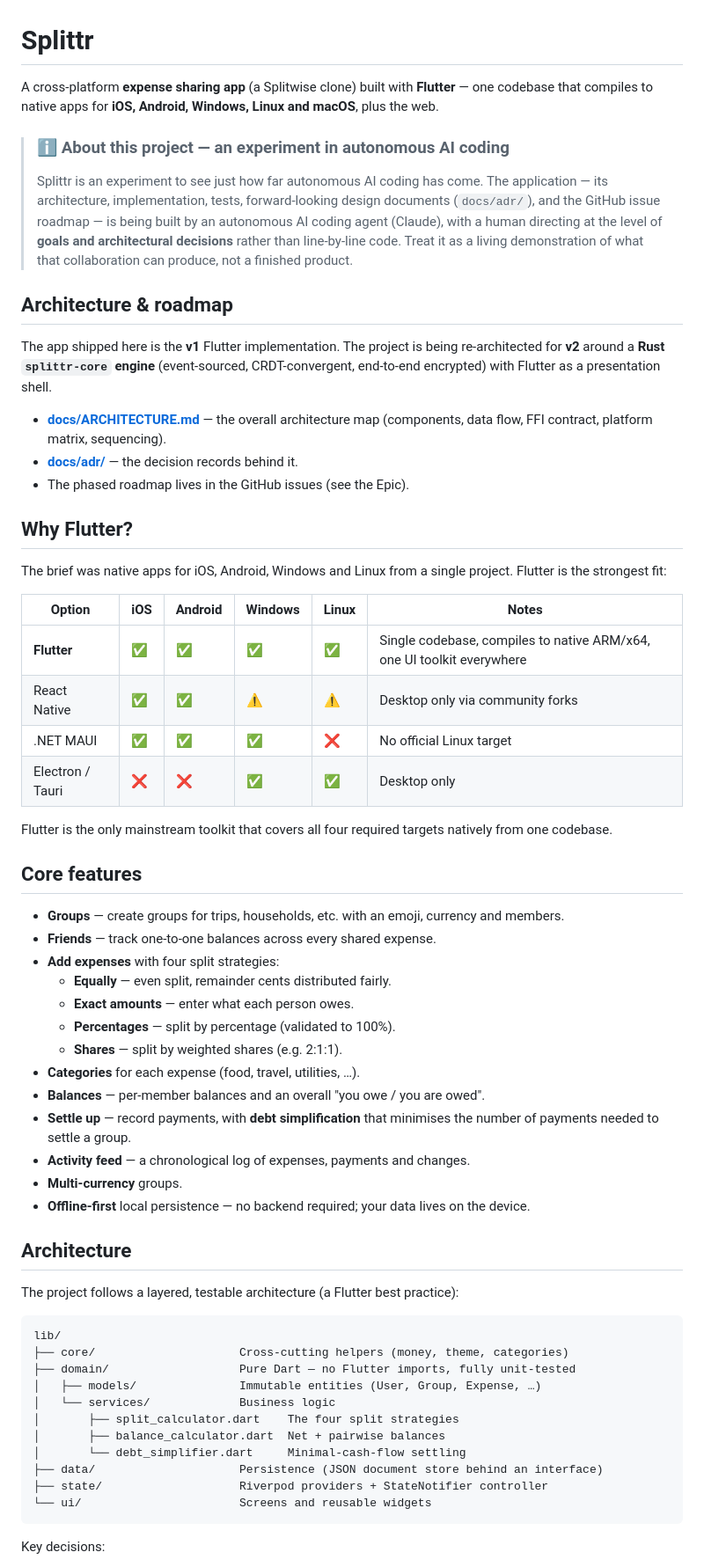
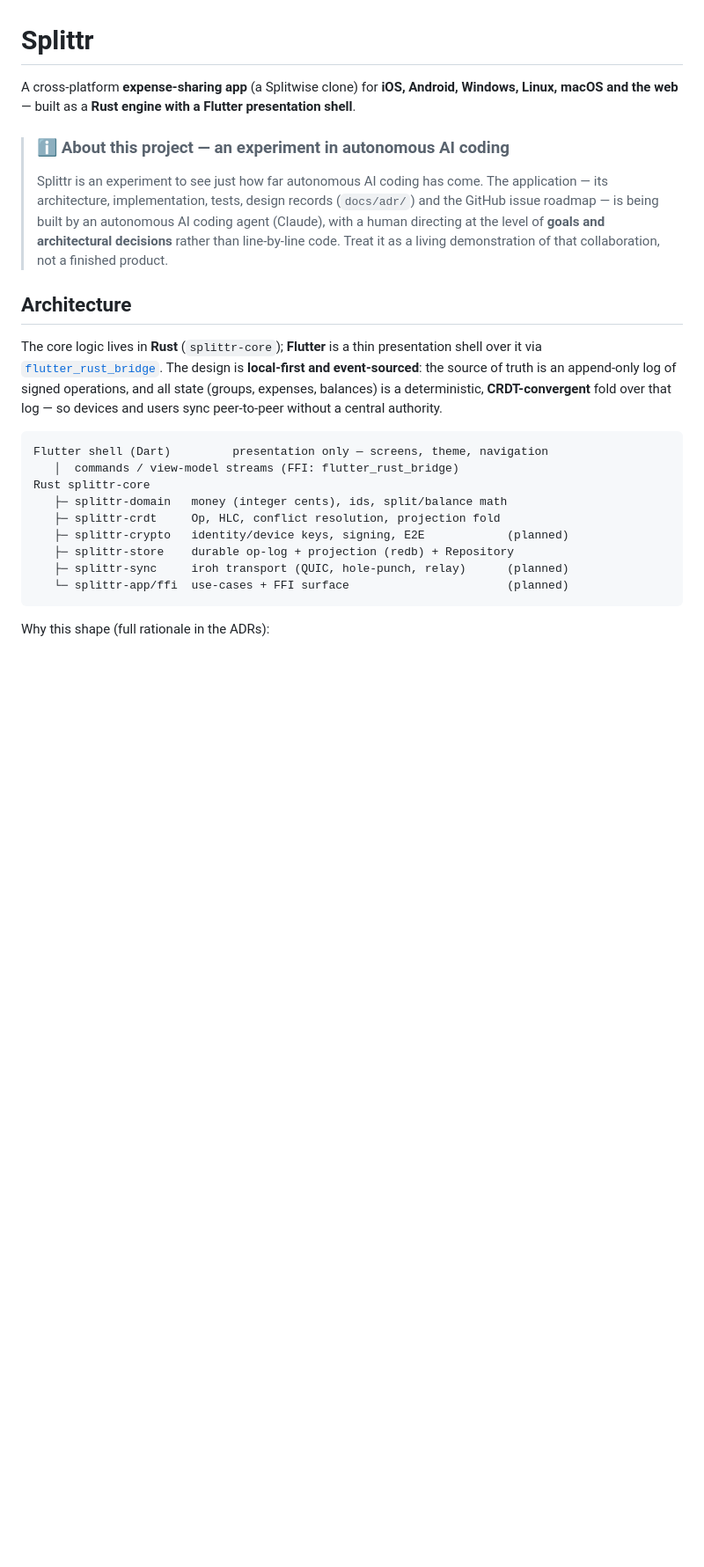
Before and after one commit to mtottenh/Splittr, a Markdown page: README.md, the part around one of its changes. Shown at 88% size. Rendered like a GitHub page; blank space fills up the shorter version.

````diff
--- a/README.md
+++ b/README.md
@@ -1,81 +1,38 @@
 # Splittr
 
-A cross-platform **expense sharing app** (a Splitwise clone) built with
-**Flutter** — one codebase that compiles to native apps for **iOS, Android,
-Windows, Linux and macOS**, plus the web.
+A cross-platform **expense-sharing app** (a Splitwise clone) for **iOS, Android,
+Windows, Linux, macOS and the web** — built as a **Rust engine with a Flutter
+presentation shell**.
 
 > ### ℹ️ About this project — an experiment in autonomous AI coding
 >
 > Splittr is an experiment to see just how far autonomous AI coding has come.
-> The application — its architecture, implementation, tests, forward-looking
-> design documents (`docs/adr/`), and the GitHub issue roadmap — is being built
-> by an autonomous AI coding agent (Claude), with a human directing at the level
-> of **goals and architectural decisions** rather than line-by-line code. Treat
-> it as a living demonstration of what that collaboration can produce, not a
-> finished product.
-
-## Architecture & roadmap
-
-The app shipped here is the **v1** Flutter implementation. The project is being
-re-architected for **v2** around a **Rust `splittr-core` engine** (event-sourced,
-CRDT-convergent, end-to-end encrypted) with Flutter as a presentation shell.
-
-- **[docs/ARCHITECTURE.md](docs/ARCHITECTURE.md)** — the overall architecture map
-  (components, data flow, FFI contract, platform matrix, sequencing).
-- **[docs/adr/](docs/adr/)** — the decision records behind it.
-- The phased roadmap lives in the GitHub issues (see the Epic).
-
-## Why Flutter?
-
-The brief was native apps for iOS, Android, Windows and Linux from a single
-project. Flutter is the strongest fit:
-
-| Option | iOS | Android | Windows | Linux | Notes |
-|---|---|---|---|---|---|
-| **Flutter** | ✅ | ✅ | ✅ | ✅ | Single codebase, compiles to native ARM/x64, one UI toolkit everywhere |
-| React Native | ✅ | ✅ | ⚠️ | ⚠️ | Desktop only via community forks |
-| .NET MAUI | ✅ | ✅ | ✅ | ❌ | No official Linux target |
-| Electron / Tauri | ❌ | ❌ | ✅ | ✅ | Desktop only |
-
-Flutter is the only mainstream toolkit that covers all four required targets
-natively from one codebase.
-
-## Core features
-
-- **Groups** — create groups for trips, households, etc. with an emoji,
-  currency and members.
-- **Friends** — track one-to-one balances across every shared expense.
-- **Add expenses** with four split strategies:
-  - **Equally** — even split, remainder cents distributed fairly.
-  - **Exact amounts** — enter what each person owes.
-  - **Percentages** — split by percentage (validated to 100%).
-  - **Shares** — split by weighted shares (e.g. 2:1:1).
-- **Categories** for each expense (food, travel, utilities, …).
-- **Balances** — per-member balances and an overall "you owe / you are owed".
-- **Settle up** — record payments, with **debt simplification** that minimises
-  the number of payments needed to settle a group.
-- **Activity feed** — a chronological log of expenses, payments and changes.
-- **Multi-currency** groups.
-- **Offline-first** local persistence — no backend required; your data lives on
-  the device.
+> The application — its architecture, implementation, tests, design records
+> (`docs/adr/`) and the GitHub issue roadmap — is being built by an autonomous AI
+> coding agent (Claude), with a human directing at the level of **goals and
+> architectural decisions** rather than line-by-line code. Treat it as a living
+> demonstration of that collaboration, not a finished product.
 
 ## Architecture
 
-The project follows a layered, testable architecture (a Flutter best practice):
+The core logic lives in **Rust** (`splittr-core`); **Flutter** is a thin
+presentation shell over it via [`flutter_rust_bridge`](https://pub.dev/packages/flutter_rust_bridge).
+The design is **local-first and event-sourced**: the source of truth is an
+append-only log of signed operations, and all state (groups, expenses, balances)
+is a deterministic, **CRDT-convergent** fold over that log — so devices and users
+sync peer-to-peer without a central authority.
 
 ```
-lib/
-├── core/                     Cross-cutting helpers (money, theme, categories)
-├── domain/                   Pure Dart — no Flutter imports, fully unit-tested
-│   ├── models/               Immutable entities (User, Group, Expense, …)
-│   └── services/             Business logic
-│       ├── split_calculator.dart    The four split strategies
-│       ├── balance_calculator.dart  Net + pairwise balances
-│       └── debt_simplifier.dart     Minimal-cash-flow settling
-├── data/                     Persistence (JSON document store behind an interface)
-├── state/                    Riverpod providers + StateNotifier controller
-└── ui/                       Screens and reusable widgets
+Flutter shell (Dart)         presentation only — screens, theme, navigation
+   │  commands / view-model streams (FFI: flutter_rust_bridge)
+Rust splittr-core
+   ├─ splittr-domain   money (integer cents), ids, split/balance math
+   ├─ splittr-crdt     Op, HLC, conflict resolution, projection fold
+   ├─ splittr-crypto   identity/device keys, signing, E2E            (planned)
+   ├─ splittr-store    durable op-log + projection (redb) + Repository
+   ├─ splittr-sync     iroh transport (QUIC, hole-punch, relay)      (planned)
+   └─ splittr-app/ffi  use-cases + FFI surface                       (planned)
 ```
 
-Key decisions:
+Why this shape (full rationale in the ADRs):
 
````
Also changed, not shown: other parts of README.md (+65 -43 lines), CLAUDE.md (added, +41 -0 lines).
